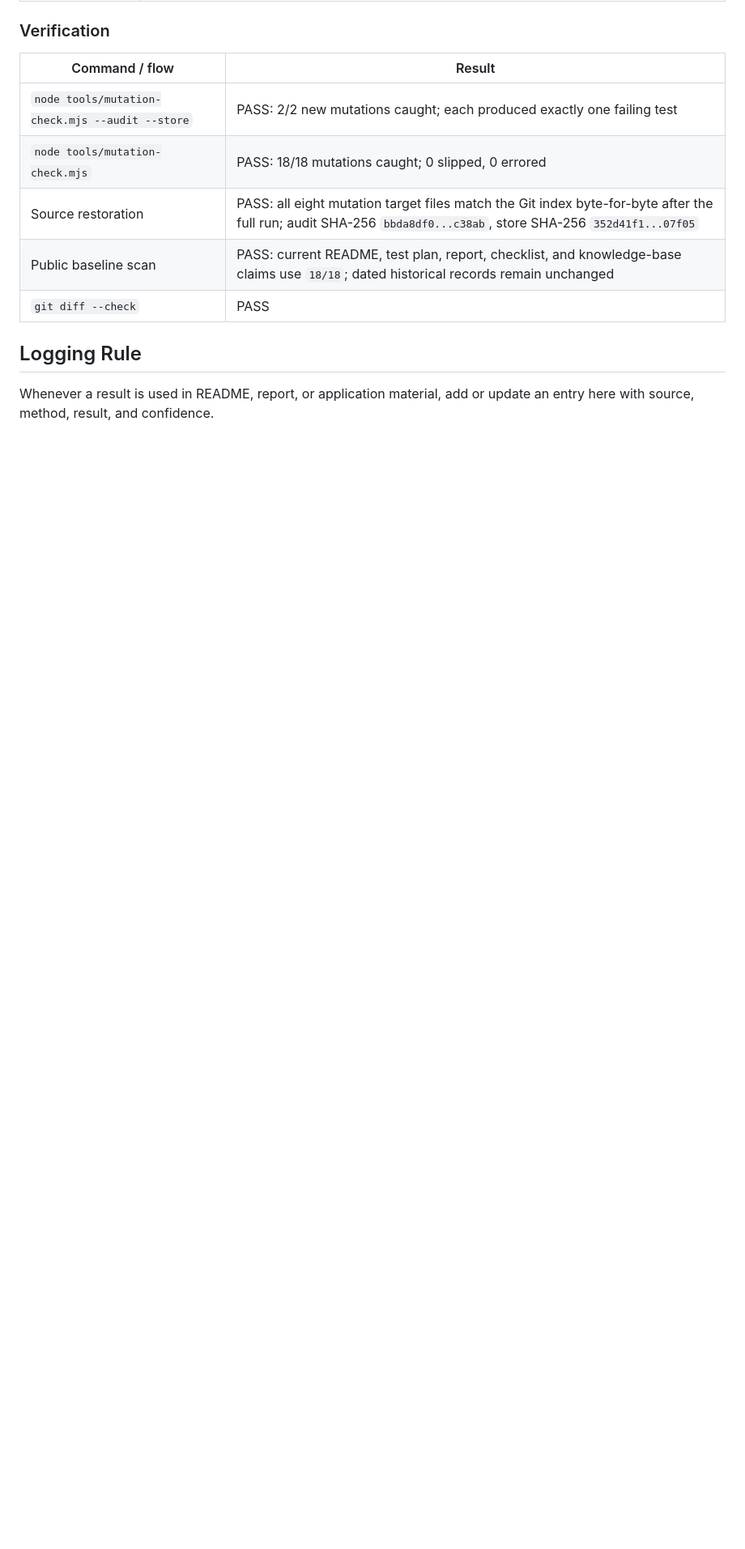
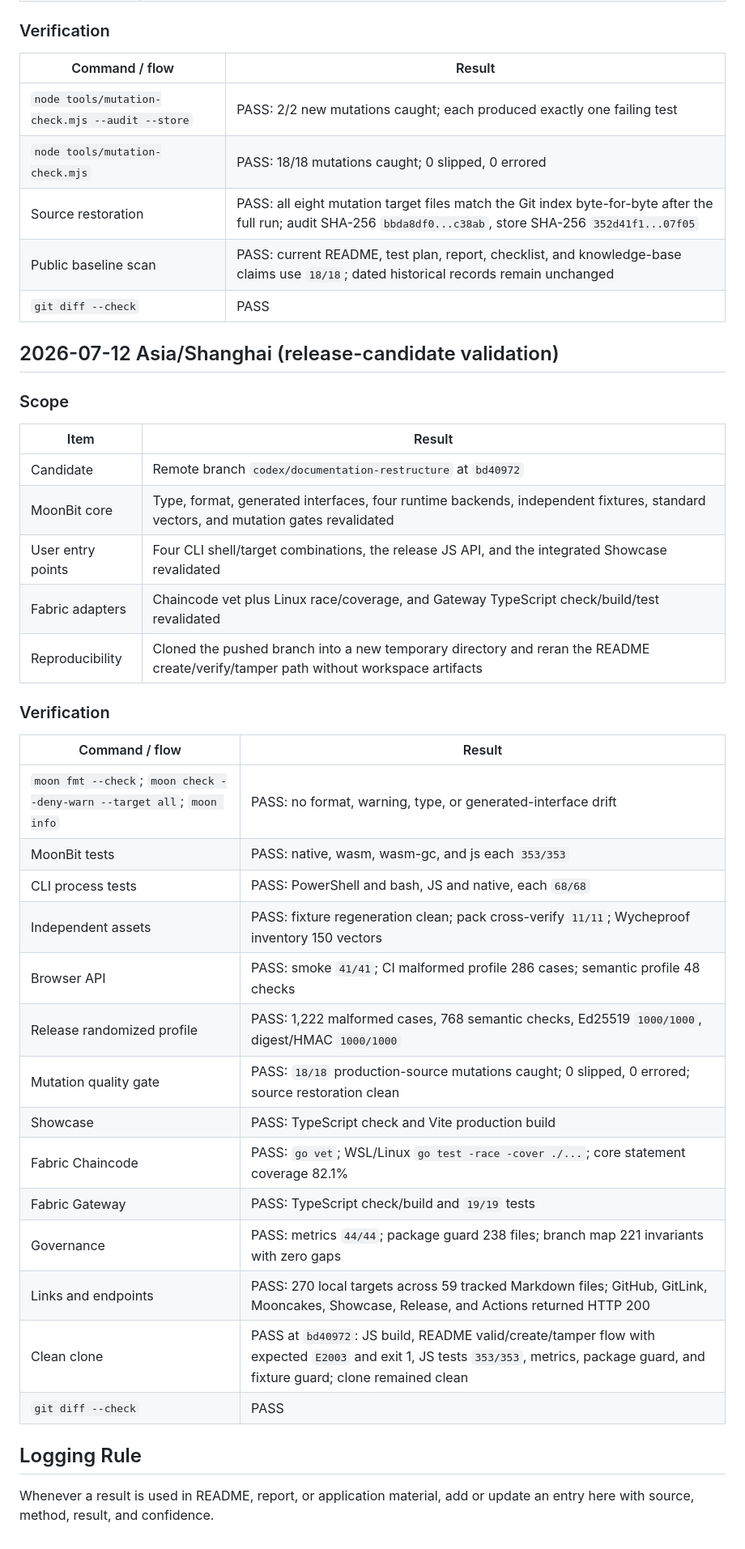
Before and after one commit to wenlittle/MoonEvidence, a Markdown page: docs/records/RESULTS_LOG.md, the part around the change. Shown at 81% size. Drawn GitHub-style; blank space fills up the shorter version.

Commit message:
docs(results): record release candidate validation

```diff
--- a/docs/records/RESULTS_LOG.md
+++ b/docs/records/RESULTS_LOG.md
@@ -2265,6 +2265,37 @@ deployed protocol and revalidated the Gateway boundary around that record.
 | Public baseline scan | PASS: current README, test plan, report, checklist, and knowledge-base claims use `18/18`; dated historical records remain unchanged |
 | `git diff --check` | PASS |
 
+## 2026-07-12 Asia/Shanghai (release-candidate validation)
+
+### Scope
+
+| Item | Result |
+| --- | --- |
+| Candidate | Remote branch `codex/documentation-restructure` at `bd40972` |
+| MoonBit core | Type, format, generated interfaces, four runtime backends, independent fixtures, standard vectors, and mutation gates revalidated |
+| User entry points | Four CLI shell/target combinations, the release JS API, and the integrated Showcase revalidated |
+| Fabric adapters | Chaincode vet plus Linux race/coverage, and Gateway TypeScript check/build/test revalidated |
+| Reproducibility | Cloned the pushed branch into a new temporary directory and reran the README create/verify/tamper path without workspace artifacts |
+
+### Verification
+
+| Command / flow | Result |
+| --- | --- |
+| `moon fmt --check`; `moon check --deny-warn --target all`; `moon info` | PASS: no format, warning, type, or generated-interface drift |
+| MoonBit tests | PASS: native, wasm, wasm-gc, and js each `353/353` |
+| CLI process tests | PASS: PowerShell and bash, JS and native, each `68/68` |
+| Independent assets | PASS: fixture regeneration clean; pack cross-verify `11/11`; Wycheproof inventory 150 vectors |
+| Browser API | PASS: smoke `41/41`; CI malformed profile 286 cases; semantic profile 48 checks |
+| Release randomized profile | PASS: 1,222 malformed cases, 768 semantic checks, Ed25519 `1000/1000`, digest/HMAC `1000/1000` |
+| Mutation quality gate | PASS: `18/18` production-source mutations caught; 0 slipped, 0 errored; source restoration clean |
+| Showcase | PASS: TypeScript check and Vite production build |
+| Fabric Chaincode | PASS: `go vet`; WSL/Linux `go test -race -cover ./...`; core statement coverage 82.1% |
+| Fabric Gateway | PASS: TypeScript check/build and `19/19` tests |
+| Governance | PASS: metrics `44/44`; package guard 238 files; branch map 221 invariants with zero gaps |
+| Links and endpoints | PASS: 270 local targets across 59 tracked Markdown files; GitHub, GitLink, Mooncakes, Showcase, Release, and Actions returned HTTP 200 |
+| Clean clone | PASS at `bd40972`: JS build, README valid/create/tamper flow with expected `E2003` and exit 1, JS tests `353/353`, metrics, package guard, and fixture guard; clone remained clean |
+| `git diff --check` | PASS |
+
 ## Logging Rule
 
 Whenever a result is used in README, report, or application material, add or update an entry here with source, method, result, and confidence.
```
